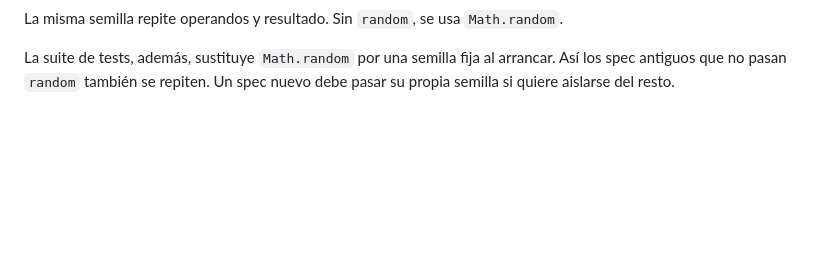
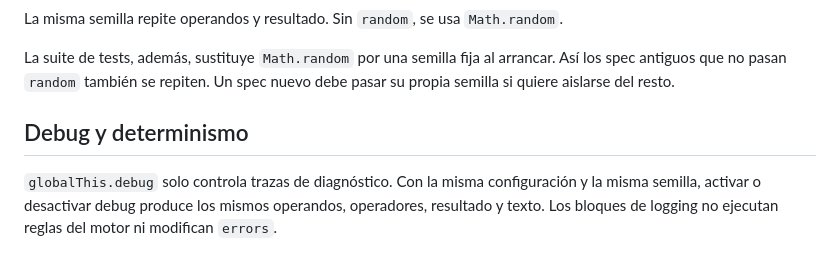
Before and after one commit to ateeducacion/aritmates, a Markdown page: docs/MATH-ENGINE.md, the part around the change. Rendered like a GitHub page; blank space fills up the shorter version.

Commit message:
docs: explicar determinismo independiente de debug

```diff
--- a/docs/MATH-ENGINE.md
+++ b/docs/MATH-ENGINE.md
@@ -102,3 +102,11 @@ La misma semilla repite operandos y resultado. Sin `random`, se usa
 La suite de tests, además, sustituye `Math.random` por una semilla fija al
 arrancar. Así los spec antiguos que no pasan `random` también se repiten.
 Un spec nuevo debe pasar su propia semilla si quiere aislarse del resto.
+
+
+## Debug y determinismo
+
+`globalThis.debug` solo controla trazas de diagnóstico. Con la misma configuración
+y la misma semilla, activar o desactivar debug produce los mismos operandos,
+operadores, resultado y texto. Los bloques de logging no ejecutan reglas del
+motor ni modifican `errors`.
```
